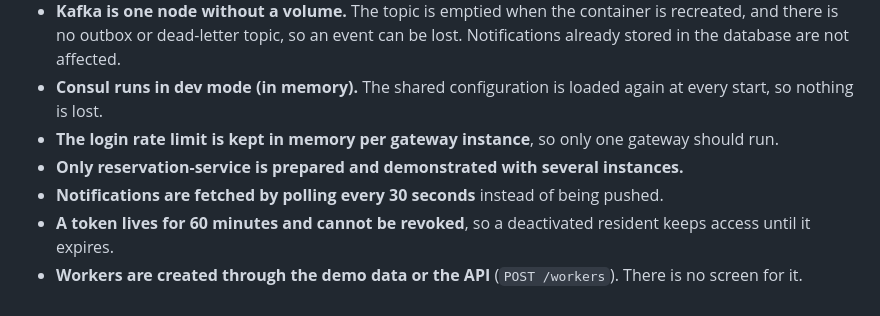
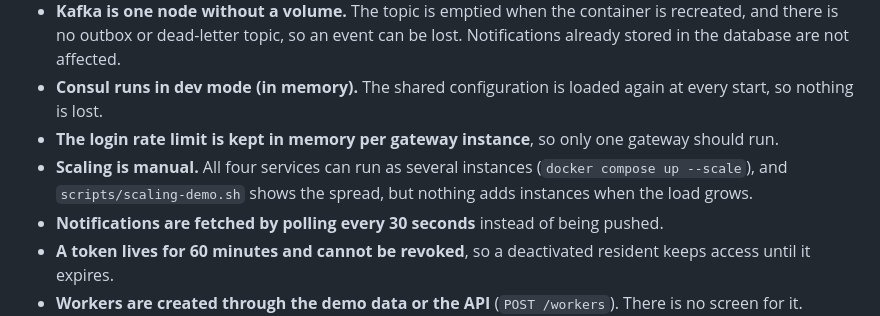
Before and after one commit to conradsandaunet/property-management-system, a Markdown page: docs/decisions.md, the part around the change. Drawn GitHub-style.

```diff
--- a/docs/decisions.md
+++ b/docs/decisions.md
@@ -50,7 +50,9 @@ kept things simpler than a real system would. A short version is in the
   start, so nothing is lost.
 - **The login rate limit is kept in memory per gateway instance**, so only one gateway should
   run.
-- **Only reservation-service is prepared and demonstrated with several instances.**
+- **Scaling is manual.** All four services can run as several instances
+  (`docker compose up --scale`), and `scripts/scaling-demo.sh` shows the spread, but nothing adds
+  instances when the load grows.
 - **Notifications are fetched by polling every 30 seconds** instead of being pushed.
 - **A token lives for 60 minutes and cannot be revoked**, so a deactivated resident keeps access
   until it expires.
```
Also changed, not shown: README.md (+27 -1 lines), docs/images/scaling_test.png (added).
